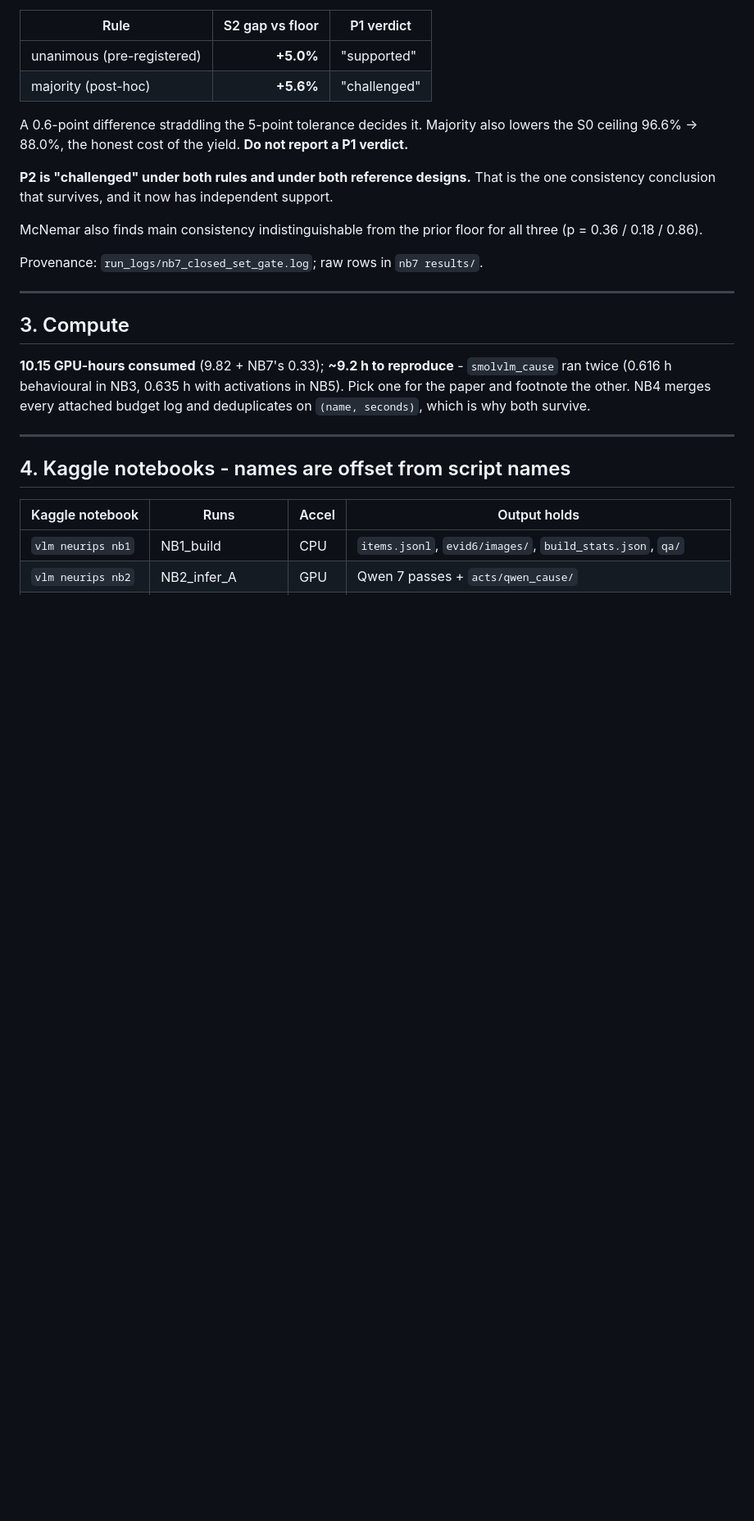
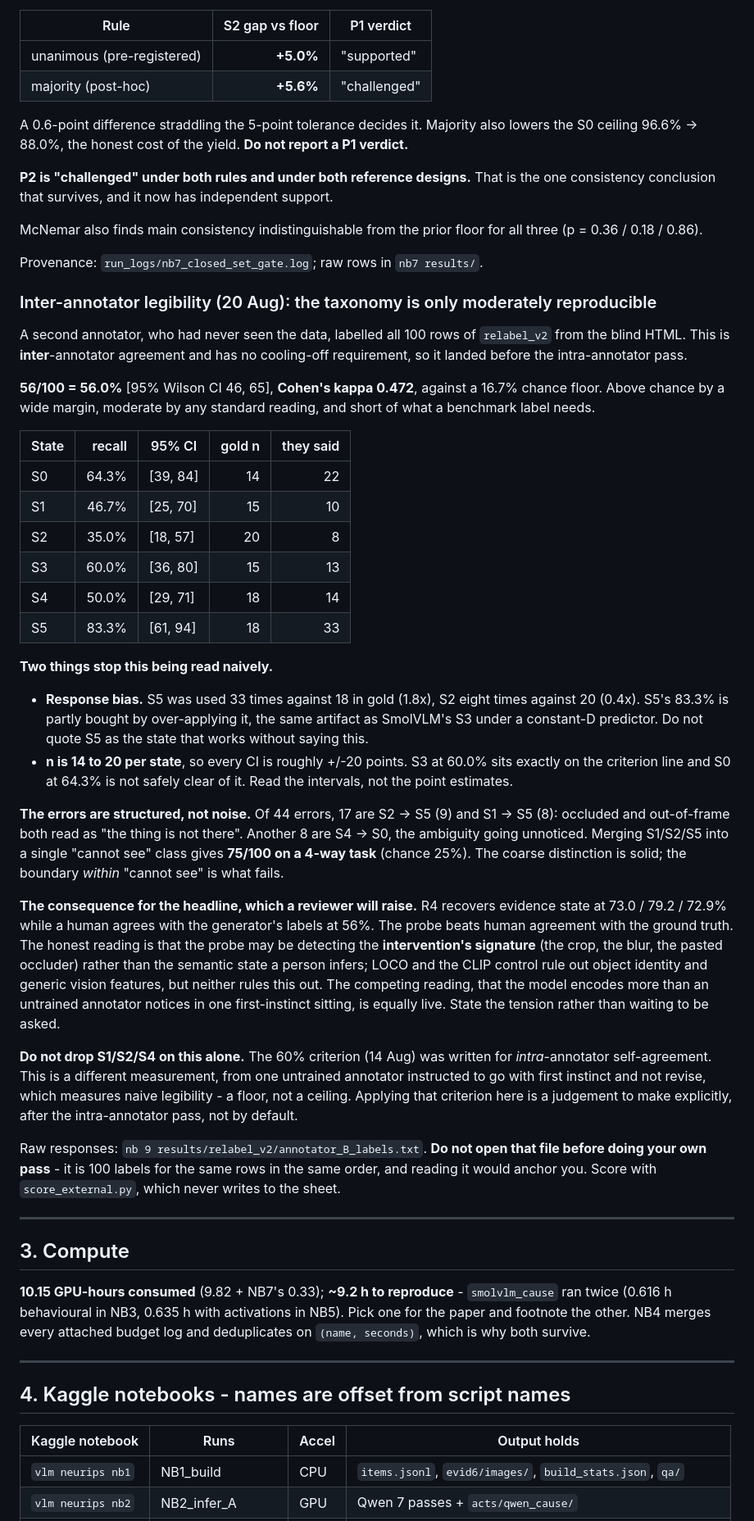
Before and after one commit to ArnavLifelessCoder/ag-ar-gud-stuff, a Markdown page: CONTEXT.md, the part around one of its changes. Shown at 82% size. GitHub-like rendering; blank space fills up the shorter version.

Commit message:
Record the inter-annotator pass: 56%, kappa 0.472
A second annotator, blind and new to the data, labelled all 100 rows of
relabel_v2. Agreement 56/100 [95% Wilson 46, 65], kappa 0.472, against a 16.7%
chance floor. Moderate, and short of what a benchmark label needs.

Three things the number does not say on its own, all recorded:

- Response bias. S5 used 33 times against 18 in gold, S2 eight against 20, so
  S5's 83.3% is partly bought by over-applying it - the same artifact as
  SmolVLM's S3 under a constant-D predictor.
- n is 14 to 20 per state, so every interval is about +/-20 points. S3 sits
  exactly on the 60% line and S0 is not safely clear of it.
- The errors are structured. 17 of 44 are S2 or S1 read as S5, and 8 are S4 read
  as S0. Merging S1/S2/S5 into one "cannot see" class gives 75/100 on a 4-way
  task, so the coarse distinction holds and the boundary inside "cannot see" is
  what fails.

The consequence for the headline is now written down rather than left for a
reviewer: R4 reads the states at 73 to 79% while a human agrees with the
generator at 56%, so the probe beats human agreement with the ground truth. The
intervention-signature explanation is given as a live alternative, since LOCO
and the CLIP control do not exclude it.

Not dropping S1/S2/S4 on this. The 60% criterion was written for intra-annotator
self-agreement, and this is one untrained annotator told to go with first
instinct - naive legibility, a floor rather than a ceiling. That call belongs
after the intra-annotator pass on 21 Aug.

Raw responses stay untracked in the gitignored nb9 folder, deliberately: they
are 100 labels for the same rows in the same order and would anchor the
intra-annotator pass if read first.

Co-Authored-By: Claude Opus 5 <noreply@anthropic.com>

```diff
--- a/CONTEXT.md
+++ b/CONTEXT.md
@@ -128,6 +128,63 @@ all three (p = 0.36 / 0.18 / 0.86).
 
 Provenance: `run_logs/nb7_closed_set_gate.log`; raw rows in `nb7 results/`.
 
+### Inter-annotator legibility (20 Aug): the taxonomy is only moderately reproducible
+
+A second annotator, who had never seen the data, labelled all 100 rows of
+`relabel_v2` from the blind HTML. This is **inter**-annotator agreement and has
+no cooling-off requirement, so it landed before the intra-annotator pass.
+
+**56/100 = 56.0%** [95% Wilson CI 46, 65], **Cohen's kappa 0.472**, against a
+16.7% chance floor. Above chance by a wide margin, moderate by any standard
+reading, and short of what a benchmark label needs.
+
+| State | recall | 95% CI | gold n | they said |
+|---|---:|---|---:|---:|
+| S0 | 64.3% | [39, 84] | 14 | 22 |
+| S1 | 46.7% | [25, 70] | 15 | 10 |
+| S2 | 35.0% | [18, 57] | 20 | 8 |
+| S3 | 60.0% | [36, 80] | 15 | 13 |
+| S4 | 50.0% | [29, 71] | 18 | 14 |
+| S5 | 83.3% | [61, 94] | 18 | 33 |
+
+**Two things stop this being read naively.**
+
+- **Response bias.** S5 was used 33 times against 18 in gold (1.8x), S2 eight
+  times against 20 (0.4x). S5's 83.3% is partly bought by over-applying it, the
+  same artifact as SmolVLM's S3 under a constant-D predictor. Do not quote S5 as
+  the state that works without saying this.
+- **n is 14 to 20 per state**, so every CI is roughly +/-20 points. S3 at 60.0%
+  sits exactly on the criterion line and S0 at 64.3% is not safely clear of it.
+  Read the intervals, not the point estimates.
+
+**The errors are structured, not noise.** Of 44 errors, 17 are S2 -> S5 (9) and
+S1 -> S5 (8): occluded and out-of-frame both read as "the thing is not there".
+Another 8 are S4 -> S0, the ambiguity going unnoticed. Merging S1/S2/S5 into a
+single "cannot see" class gives **75/100 on a 4-way task** (chance 25%). The
+coarse distinction is solid; the boundary *within* "cannot see" is what fails.
+
+**The consequence for the headline, which a reviewer will raise.** R4 recovers
+evidence state at 73.0 / 79.2 / 72.9% while a human agrees with the generator's
+labels at 56%. The probe beats human agreement with the ground truth. The honest
+reading is that the probe may be detecting the **intervention's signature** (the
+crop, the blur, the pasted occluder) rather than the semantic state a person
+infers; LOCO and the CLIP control rule out object identity and generic vision
+features, but neither rules this out. The competing reading, that the model
+encodes more than an untrained annotator notices in one first-instinct sitting,
+is equally live. State the tension rather than waiting to be asked.
+
+**Do not drop S1/S2/S4 on this alone.** The 60% criterion (14 Aug) was written
+for *intra*-annotator self-agreement. This is a different measurement, from one
+untrained annotator instructed to go with first instinct and not revise, which
+measures naive legibility - a floor, not a ceiling. Applying that criterion here
+is a judgement to make explicitly, after the intra-annotator pass, not by
+default.
+
+Raw responses: `nb 9 results/relabel_v2/annotator_B_labels.txt`. **Do not open
+that file before doing your own pass** - it is 100 labels for the same rows in
+the same order, and reading it would anchor you. Score with
+`score_external.py`, which never writes to the sheet.
+
 ---
 
 ## 3. Compute
```
Also changed, not shown: other parts of CONTEXT.md (+12 -0 lines).
